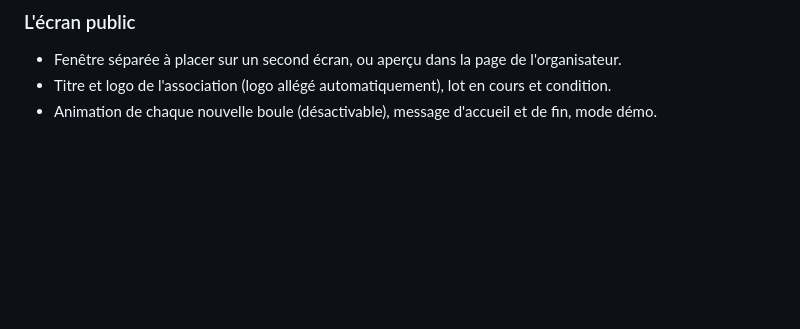
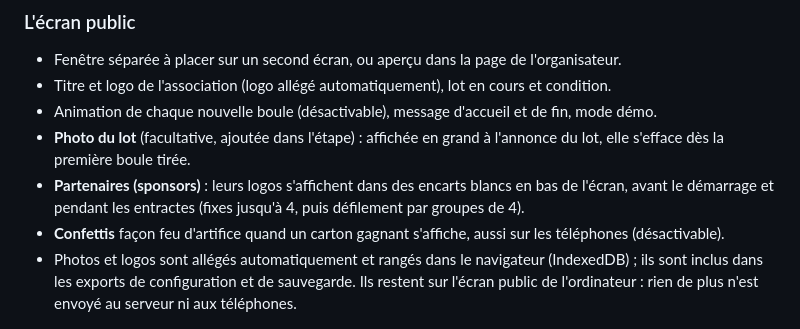
Before and after one commit to SebastienFRA/openloto, a Markdown page: README.md, the part around the change. GitHub-like rendering; blank space fills up the shorter version.

```diff
--- a/README.md
+++ b/README.md
@@ -73,6 +73,10 @@ Pratique pour répartir la saisie entre plusieurs bénévoles : chacun saisit un
 - Fenêtre séparée à placer sur un second écran, ou aperçu dans la page de l'organisateur.
 - Titre et logo de l'association (logo allégé automatiquement), lot en cours et condition.
 - Animation de chaque nouvelle boule (désactivable), message d'accueil et de fin, mode démo.
+- **Photo du lot** (facultative, ajoutée dans l'étape) : affichée en grand à l'annonce du lot, elle s'efface dès la première boule tirée.
+- **Partenaires (sponsors)** : leurs logos s'affichent dans des encarts blancs en bas de l'écran, avant le démarrage et pendant les entractes (fixes jusqu'à 4, puis défilement par groupes de 4).
+- **Confettis** façon feu d'artifice quand un carton gagnant s'affiche, aussi sur les téléphones (désactivable).
+- Photos et logos sont allégés automatiquement et rangés dans le navigateur (IndexedDB) ; ils sont inclus dans les exports de configuration et de sauvegarde. Ils restent sur l'écran public de l'ordinateur : rien de plus n'est envoyé au serveur ni aux téléphones.
 
 ![Écran public pendant le tirage](docs/captures/ecran-public.png)
 
```
